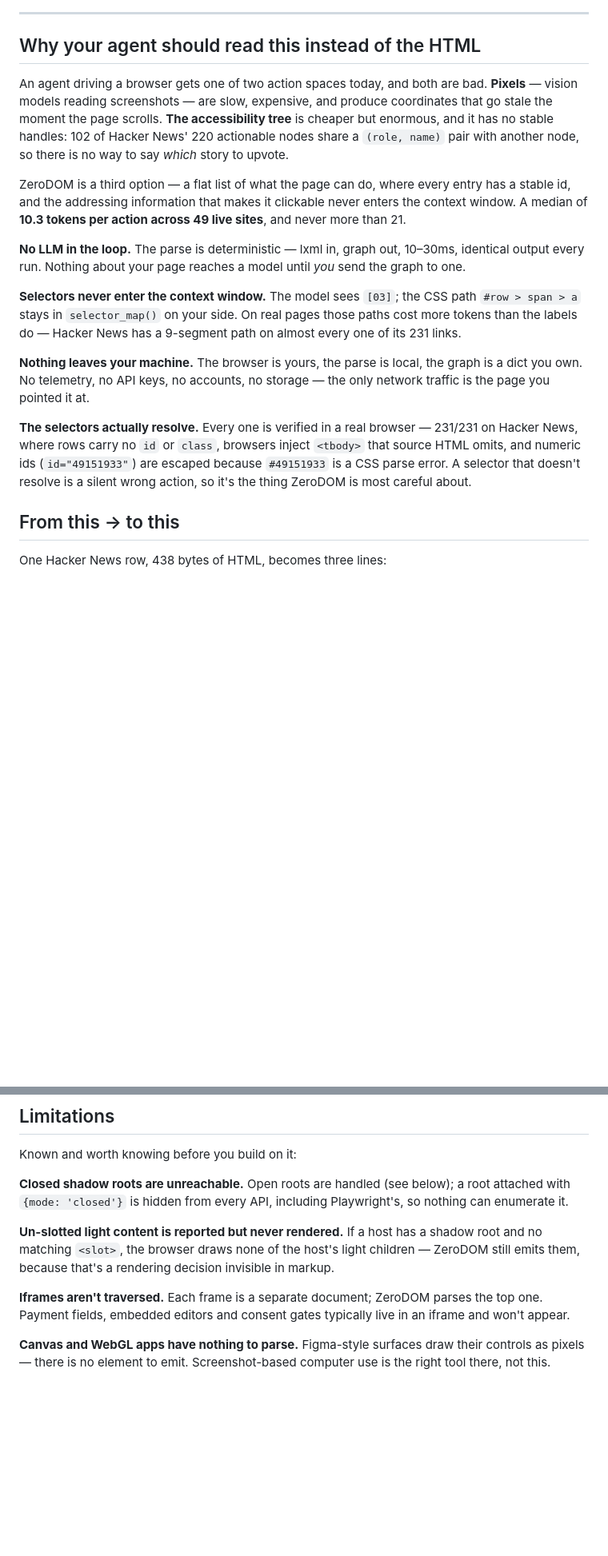
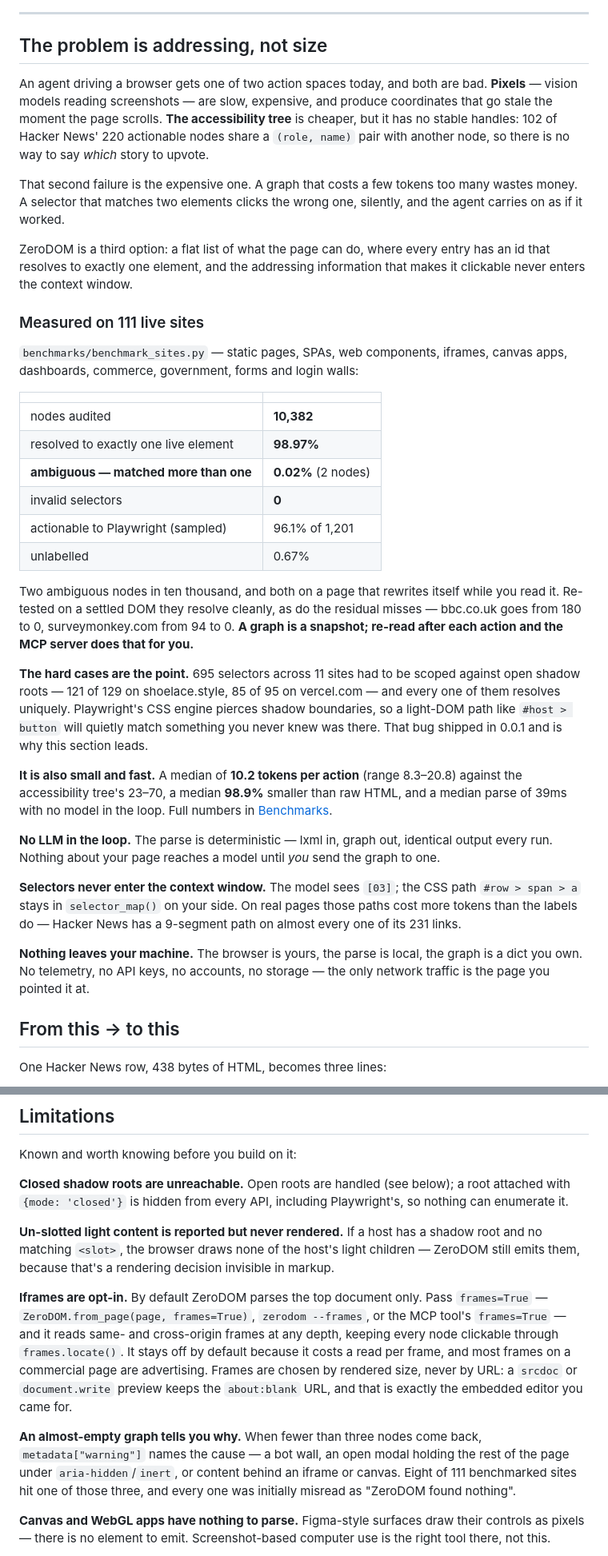
Before and after one commit to DevHusnainAi/zerodom, a Markdown page: README.md, 2 parts joined by grey strips. Shown at 80% size. GitHub-like rendering; blank space fills up the shorter version.

```diff
--- a/README.md
+++ b/README.md
@@ -21,23 +21,58 @@ the buttons, inputs and links an agent can actually act on, and nothing else.
 
 ---
 
-## Why your agent should read this instead of the HTML
+## The problem is addressing, not size
 
 An agent driving a browser gets one of two action spaces today, and both are bad.
 **Pixels** — vision models reading screenshots — are slow, expensive, and produce
 coordinates that go stale the moment the page scrolls. **The accessibility tree**
-is cheaper but enormous, and it has no stable handles: 102 of Hacker News' 220
-actionable nodes share a `(role, name)` pair with another node, so there is no way
-to say *which* story to upvote.
+is cheaper, but it has no stable handles: 102 of Hacker News' 220 actionable
+nodes share a `(role, name)` pair with another node, so there is no way to say
+*which* story to upvote.
 
-ZeroDOM is a third option — a flat list of what the page can do, where every entry
-has a stable id, and the addressing information that makes it clickable never
-enters the context window. A median of **10.3 tokens per action across 49 live
-sites**, and never more than 21.
+That second failure is the expensive one. A graph that costs a few tokens too
+many wastes money. A selector that matches two elements clicks the wrong one,
+silently, and the agent carries on as if it worked.
+
+ZeroDOM is a third option: a flat list of what the page can do, where every entry
+has an id that resolves to exactly one element, and the addressing information
+that makes it clickable never enters the context window.
+
+### Measured on 111 live sites
+
+`benchmarks/benchmark_sites.py` — static pages, SPAs, web components, iframes,
+canvas apps, dashboards, commerce, government, forms and login walls:
+
+| | |
+|---|---|
+| nodes audited | **10,382** |
+| resolved to exactly one live element | **98.97%** |
+| **ambiguous — matched more than one** | **0.02%** (2 nodes) |
+| invalid selectors | **0** |
+| actionable to Playwright (sampled) | 96.1% of 1,201 |
+| unlabelled | 0.67% |
+
+Two ambiguous nodes in ten thousand, and both on a page that rewrites itself
+while you read it. Re-tested on a settled DOM they resolve cleanly, as do the
+residual misses — bbc.co.uk goes from 180 to 0, surveymonkey.com from 94 to 0.
+**A graph is a snapshot; re-read after each action and the MCP server does that
+for you.**
+
+**The hard cases are the point.** 695 selectors across 11 sites had to be scoped
+against open shadow roots — 121 of 129 on shoelace.style, 85 of 95 on
+vercel.com — and every one of them resolves uniquely. Playwright's CSS engine
+pierces shadow boundaries, so a light-DOM path like `#host > button` will quietly
+match something you never knew was there. That bug shipped in 0.0.1 and is why
+this section leads.
+
+**It is also small and fast.** A median of **10.2 tokens per action** (range
+8.3–20.8) against the accessibility tree's 23–70, a median **98.9%** smaller than
+raw HTML, and a median parse of 39ms with no model in the loop. Full numbers in
+[Benchmarks](#benchmarks).
 
 **No LLM in the loop.** The parse is deterministic — lxml in, graph out,
-10–30ms, identical output every run. Nothing about your page reaches a model
-until *you* send the graph to one.
+identical output every run. Nothing about your page reaches a model until *you*
+send the graph to one.
 
 **Selectors never enter the context window.** The model sees `[03]`; the CSS
 path `#row > span > a` stays in `selector_map()` on your side. On real pages
@@ -47,12 +82,6 @@ path on almost every one of its 231 links.
 **Nothing leaves your machine.** The browser is yours, the parse is local, the
 graph is a dict you own. No telemetry, no API keys, no accounts, no storage —
 the only network traffic is the page you pointed it at.
-
-**The selectors actually resolve.** Every one is verified in a real browser —
-231/231 on Hacker News, where rows carry no `id` or `class`, browsers inject
-`<tbody>` that source HTML omits, and numeric ids (`id="49151933"`) are escaped
-because `#49151933` is a CSS parse error. A selector that doesn't resolve is a
-silent wrong action, so it's the thing ZeroDOM is most careful about.
 
 ## From this → to this
 
@@ -395,9 +435,20 @@ so nothing can enumerate it.
 root and no matching `<slot>`, the browser draws none of the host's light children —
 ZeroDOM still emits them, because that's a rendering decision invisible in markup.
 
-**Iframes aren't traversed.** Each frame is a separate document; ZeroDOM parses
-the top one. Payment fields, embedded editors and consent gates typically live in
-an iframe and won't appear.
+**Iframes are opt-in.** By default ZeroDOM parses the top document only. Pass
+`frames=True` — `ZeroDOM.from_page(page, frames=True)`, `zerodom --frames`, or
+the MCP tool's `frames=True` — and it reads same- and cross-origin frames at any
+depth, keeping every node clickable through `frames.locate()`. It stays off by
+default because it costs a read per frame, and most frames on a commercial page
+are advertising. Frames are chosen by rendered size, never by URL: a `srcdoc` or
+`document.write` preview keeps the `about:blank` URL, and that is exactly the
+embedded editor you came for.
+
+**An almost-empty graph tells you why.** When fewer than three nodes come back,
+`metadata["warning"]` names the cause — a bot wall, an open modal holding the
+rest of the page under `aria-hidden`/`inert`, or content behind an iframe or
+canvas. Eight of 111 benchmarked sites hit one of those three, and every one was
+initially misread as "ZeroDOM found nothing".
 
 **Canvas and WebGL apps have nothing to parse.** Figma-style surfaces draw their
 controls as pixels — there is no element to emit. Screenshot-based computer use
```
Also changed, not shown: other parts of README.md (+31 -20 lines), README.pypi.md (+27 -12 lines).
